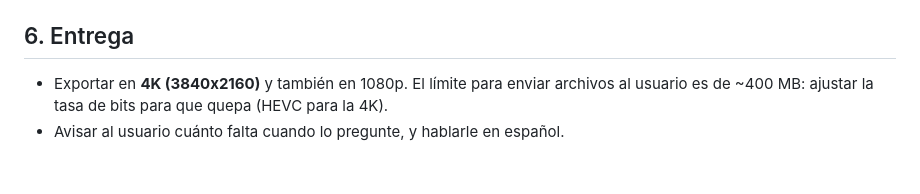
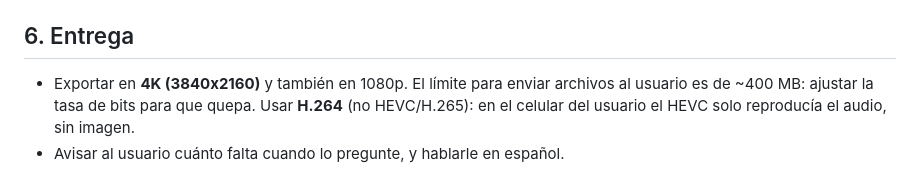
Before and after one commit to morillorivasandreiverjosue-afk/andry, a Markdown page: CLAUDE.md, the part around the change. Rendered like a GitHub page.

Commit message:
Reglas: exportar la 4K en H.264 para que se vea en el celular
Co-Authored-By: Claude Opus 5.5 <noreply@anthropic.com>
Claude-Session: https://claude.ai/code/session_0164ZR3CynhDNShiuMHMreCa

```diff
--- a/CLAUDE.md
+++ b/CLAUDE.md
@@ -52,5 +52,6 @@ Proyecto de referencia (ya aprobado por el usuario): `videos-edicion/proyectos/1
 
 ## 6. Entrega
 - Exportar en **4K (3840x2160)** y también en 1080p. El límite para enviar archivos al usuario es de ~400 MB:
-  ajustar la tasa de bits para que quepa (HEVC para la 4K).
+  ajustar la tasa de bits para que quepa. Usar **H.264** (no HEVC/H.265): en el celular del usuario
+  el HEVC solo reproducía el audio, sin imagen.
 - Avisar al usuario cuánto falta cuando lo pregunte, y hablarle en español.
```
